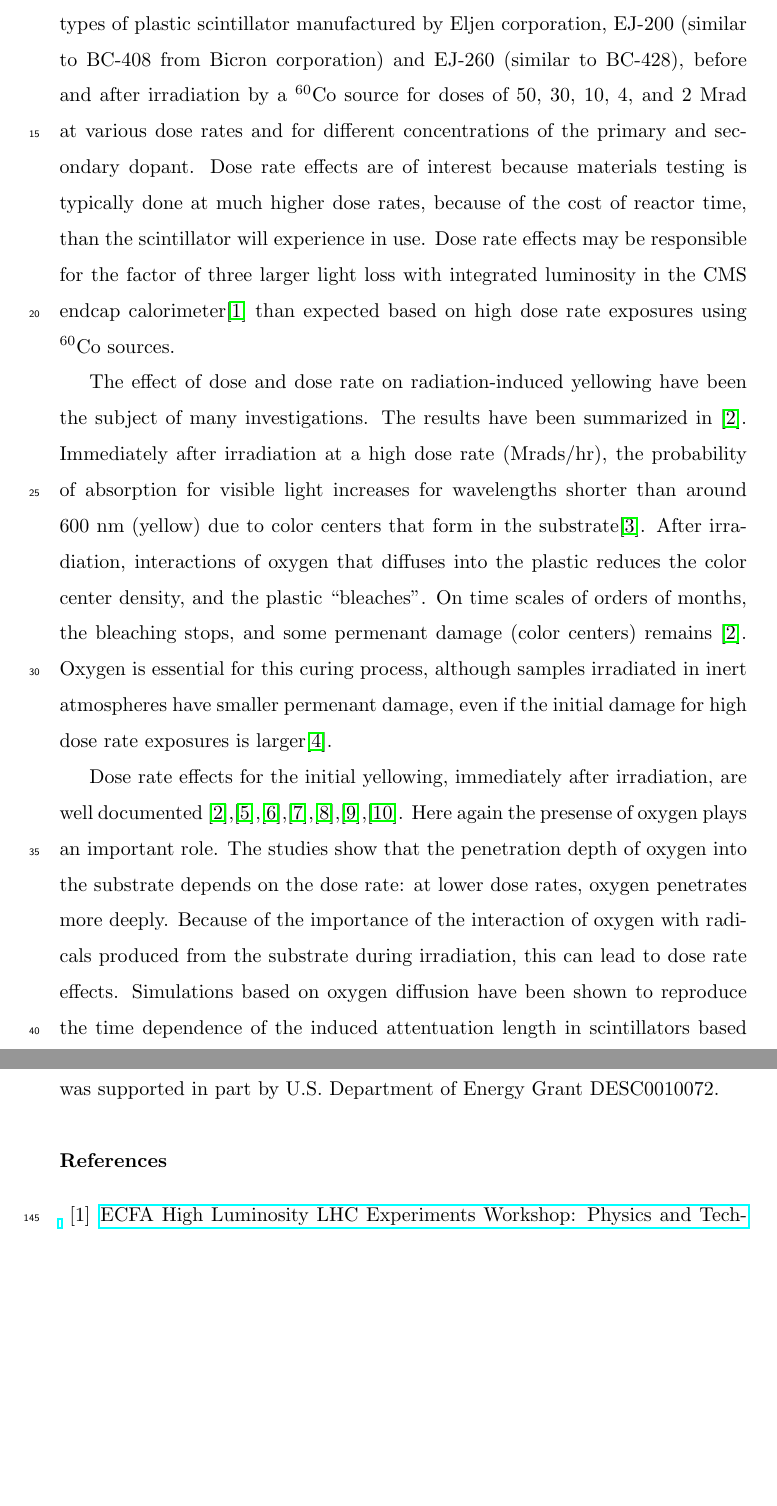
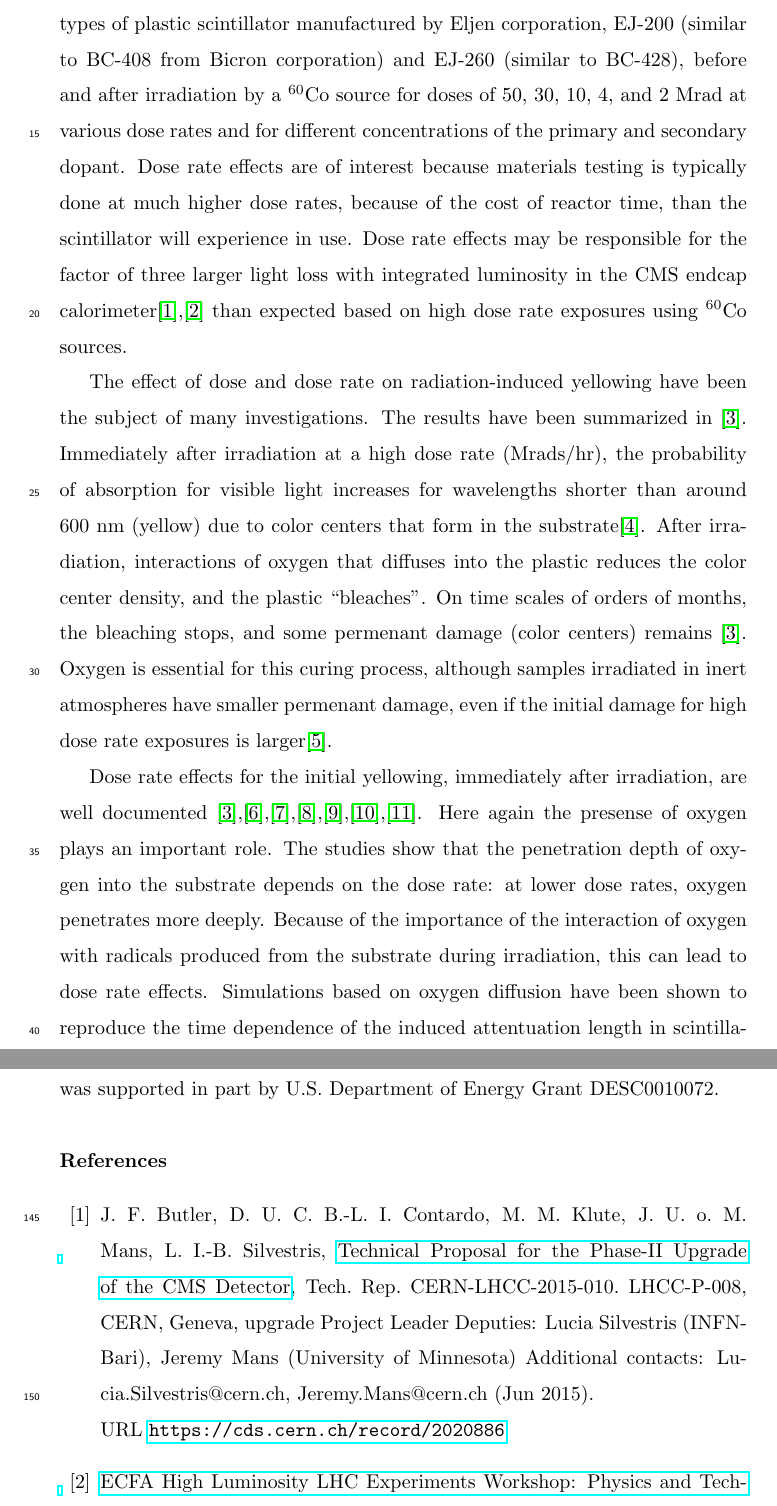
Before and after one commit to saraheno/fluoresencepaper, a LaTeX paper (afluorescence.tex): two parts of pages 2 and 7 of 9 before the commit and two parts of pages 2 and 7 of 10 after it, joined at a grey line, cut so that both start at the same text, the shorter picture padded with empty space. Compiled offline with pdfLaTeX.

Commit message:
add reference to phase ii tdr to text

```diff
--- a/afluorescence.tex
+++ b/afluorescence.tex
@@ -90,7 +90,7 @@ In this paper, we present measurements of ratio of the light output before and a
 for two different types of plastic scintillator manufactured by Eljen corporation, EJ-200 (similar to BC-408 from Bicron corporation) and EJ-260 (similar to BC-428), before and after irradiation by a $\rm {^{60}Co}$ source for doses of 50, 30, 10, 4, and 2 Mrad at various dose rates and for different concentrations of the primary and secondary dopant.
 Dose rate effects are of interest because materials testing is typically done at much higher dose rates, because of the cost of reactor time, than the scintillator will experience in use.  Dose rate effects may be responsible for the
 factor of three larger light loss with integrated luminosity
-in the CMS endcap calorimeter\cite{ecfa2015}
+in the CMS endcap calorimeter\cite{phaseiitdr},\cite{ecfa2015}
 than expected based
 on high dose rate exposures using ${\rm ^{60}Co}$ sources.
 
```
Also changed, not shown: afluorescence.bbl, afluorescence.pdf, 4 other files.
